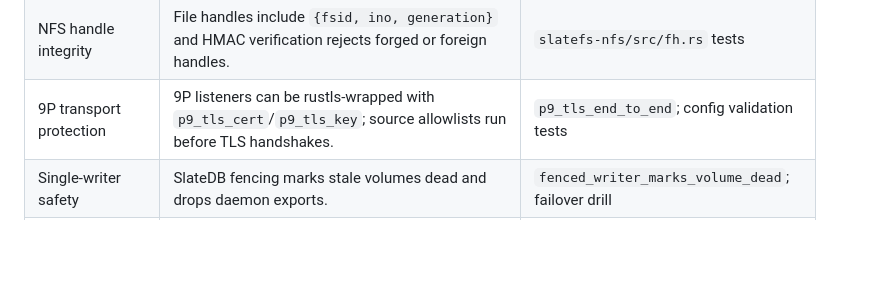
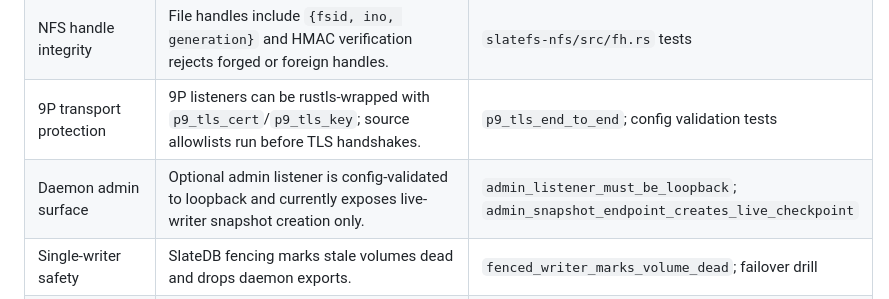
Before and after one commit to dunnry/slatefs, a Markdown page: docs/security-review.md, the part around the change. GitHub-like rendering; blank space fills up the shorter version.

Commit message:
Document live snapshot admin path

```diff
--- a/docs/security-review.md
+++ b/docs/security-review.md
@@ -18,6 +18,7 @@ or behavior changes are preferred until a GA contract exists.
 | Control/volume isolation | One SlateDB per volume; per-volume DEK and cache namespace. | `store::volume_db_path`; `VolumeCaches` |
 | NFS handle integrity | File handles include `{fsid, ino, generation}` and HMAC verification rejects forged or foreign handles. | `slatefs-nfs/src/fh.rs` tests |
 | 9P transport protection | 9P listeners can be rustls-wrapped with `p9_tls_cert`/`p9_tls_key`; source allowlists run before TLS handshakes. | `p9_tls_end_to_end`; config validation tests |
+| Daemon admin surface | Optional admin listener is config-validated to loopback and currently exposes live-writer snapshot creation only. | `admin_listener_must_be_loopback`; `admin_snapshot_endpoint_creates_live_checkpoint` |
 | Single-writer safety | SlateDB fencing marks stale volumes dead and drops daemon exports. | `fenced_writer_marks_volume_dead`; failover drill |
 | Quota and deletion safety | Quota counters are committed with mutations; tenant/volume delete drops wrapped keys before deleting prefixes. | `quota` tests; control-plane delete paths |
 | Operator visibility | Prometheus rules cover fenced volumes, missing scrapes, and block decode failures; Grafana dashboard surfaces liveness and decode failures. | `monitoring/` |
```
Also changed, not shown: slatefs-plan.md (+3 -0 lines).
